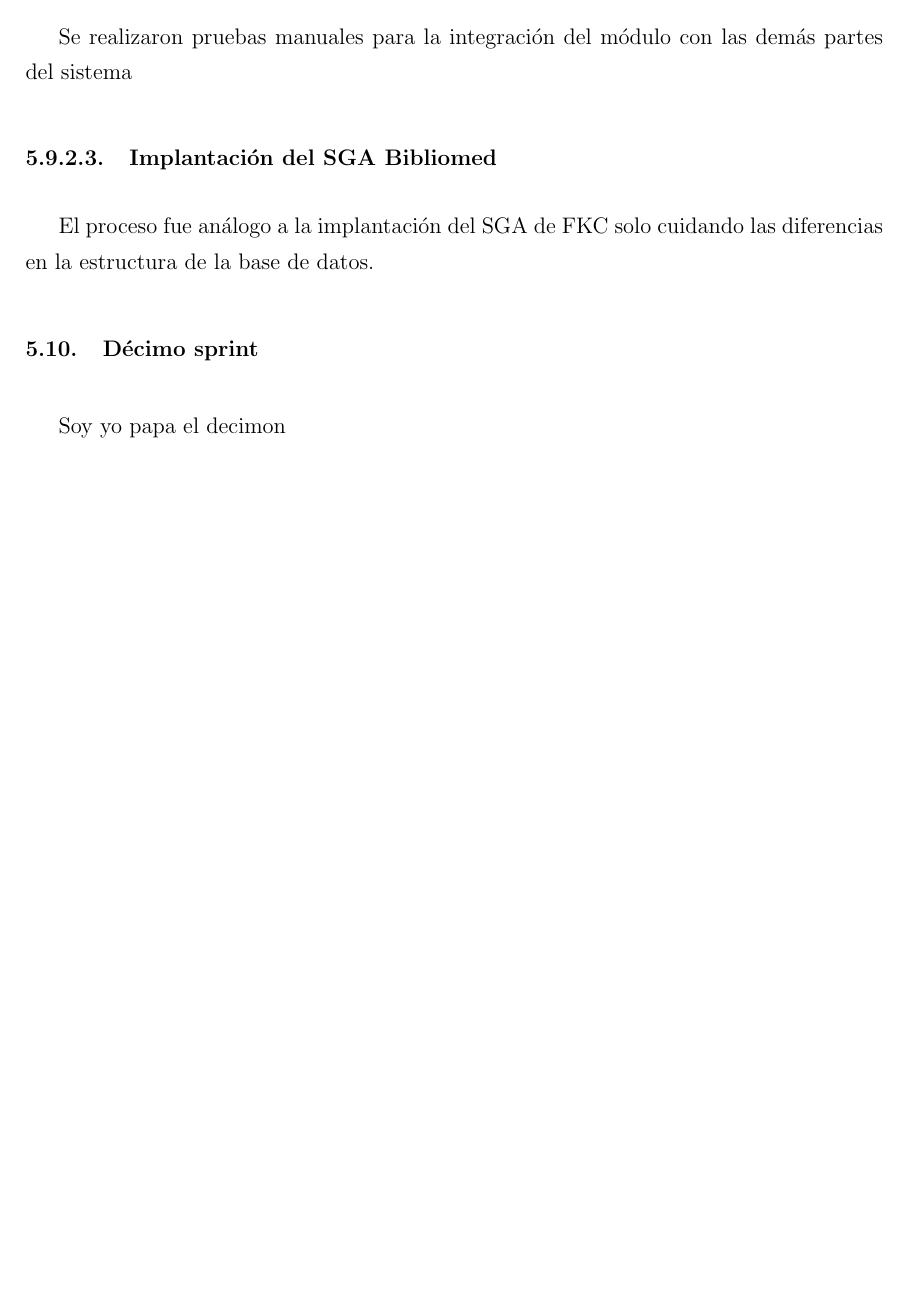
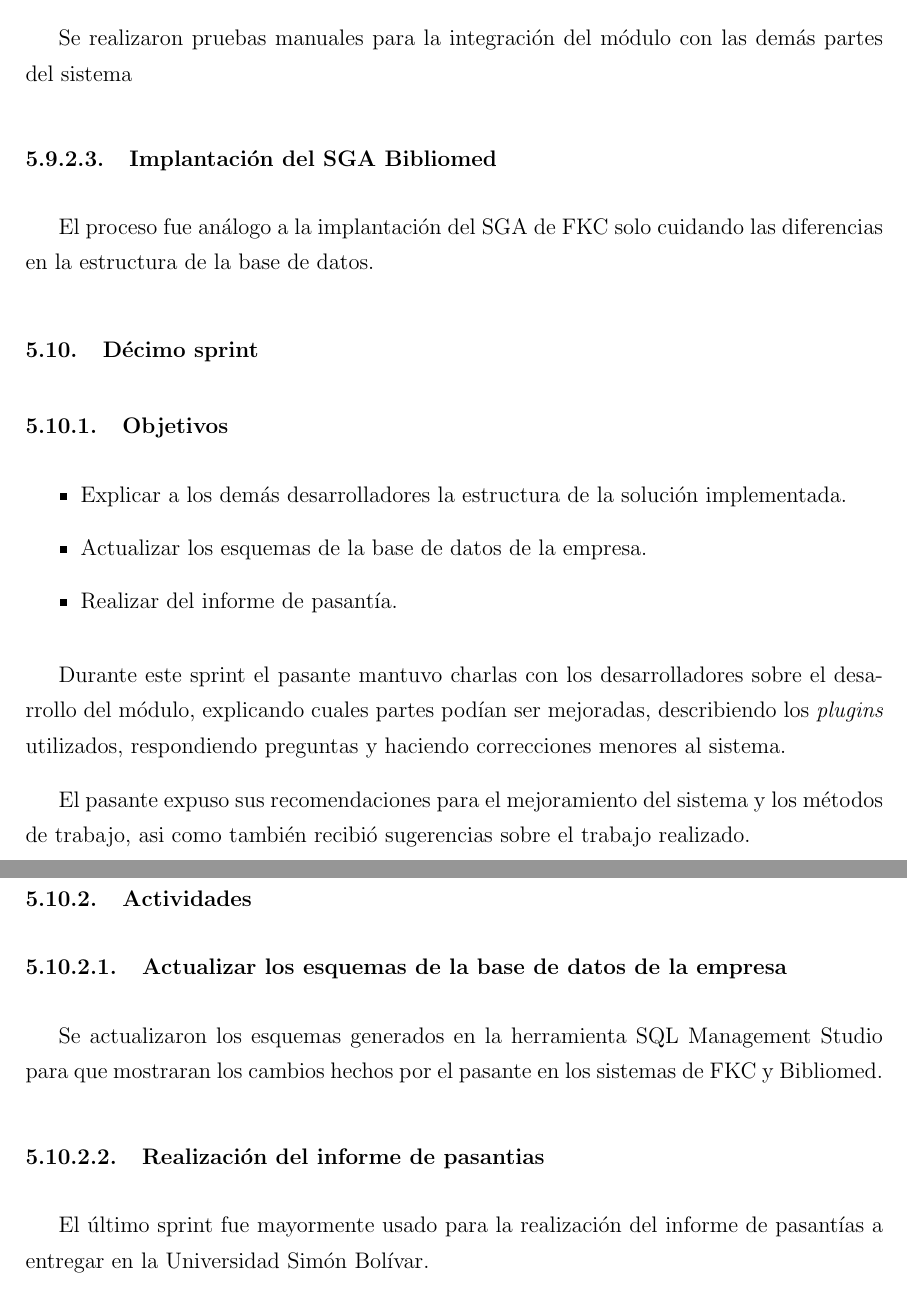
Before and after one commit to josepas/pasantia, a LaTeX book (main.tex, which reads capitulos/sprints/10.tex): part of page 51 of 70 before the commit and two parts of pages 51 and 52 of 71 after it, the two joined at a grey line, cut so that both start at the same text, the shorter picture padded with empty space. Compiled offline with pdfLaTeX.

Commit message:
sprint 10 listo + o menos

```diff
--- a/capitulos/sprints/10.tex
+++ b/capitulos/sprints/10.tex
@@ -1,6 +1,27 @@
 \section{Décimo sprint} % (fold)
 \label{sec:decimo_sprint}
 
-Soy yo papa el decimon
+\subsection{Objetivos}
+
+\begin{itemize}
+	\item Explicar a los demás desarrolladores la estructura de la solución implementada.
+	\item Actualizar los esquemas de la base de datos de la empresa.
+	\item Realizar del informe de pasantía.
+\end{itemize}
+
+Durante este sprint el pasante mantuvo charlas con los desarrolladores sobre el desarrollo del módulo, explicando cuales partes podían ser mejoradas, describiendo los \emph{plugins} utilizados, respondiendo preguntas y haciendo correcciones menores al sistema.
+
+El pasante expuso sus recomendaciones para el mejoramiento del sistema y los métodos de trabajo, asi como también recibió sugerencias sobre el trabajo realizado.
+
+\subsection{Actividades} % (fold)
+\label{sub:actividades6}
+
+\subsubsection{Actualizar los esquemas de la base de datos de la empresa}
+
+Se actualizaron los esquemas generados en la herramienta SQL Management Studio para que mostraran los cambios hechos por el pasante en los sistemas de FKC y Bibliomed.
+
+\subsubsection{Realización del informe de pasantias}
+
+El último sprint fue mayormente usado para la realización del informe de pasantías a entregar en la Universidad Simón Bolívar.
 
 % section decimo_sprint (end)
```
